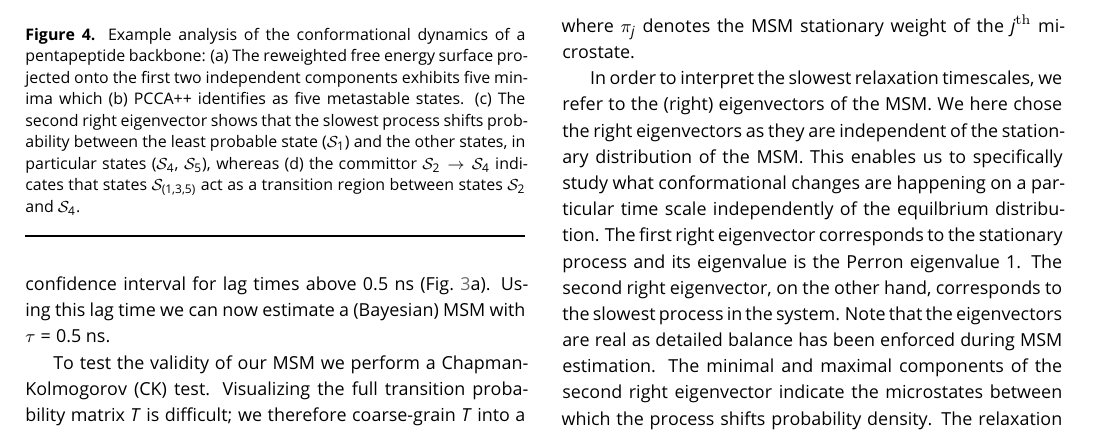
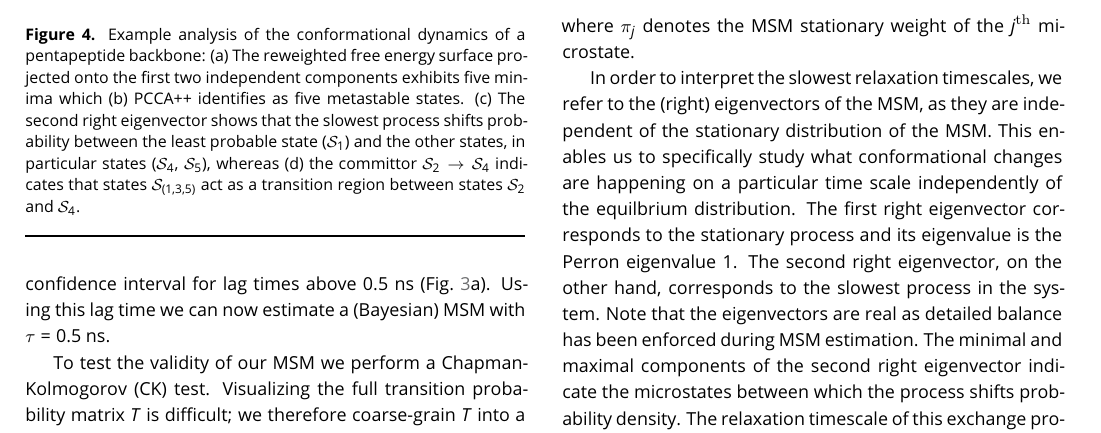
Before and after one commit to markovmodel/pyemma_tutorials, a LaTeX document (manuscript/manuscript.tex): part of page 6 of 11, cut so that both start at the same text. Compiled offline with pdfLaTeX.

Commit message:
cw edit2

```diff
--- a/manuscript/manuscript.tex
+++ b/manuscript/manuscript.tex
@@ -361,8 +361,7 @@ G_{\mathcal{S}_i} = - \textrm{k}_\textrm{B} T \ln \sum\limits_{j\in \mathcal{S}_
 \end{equation}
 where $\pi_j$ denotes the MSM stationary weight of the $j^\textrm{th}$ microstate.
 
-In order to interpret the slowest relaxation timescales, we refer to the (right) eigenvectors of the MSM.
-We here chose the right eigenvectors as they are independent of the stationary distribution of the MSM.
+In order to interpret the slowest relaxation timescales, we refer to the (right) eigenvectors of the MSM, as they are independent of the stationary distribution of the MSM.
 This enables us to specifically study what conformational changes are happening on a particular time scale independently of the equilbrium distribution.
 The first right eigenvector corresponds to the stationary process and its eigenvalue is the Perron eigenvalue~$1$.
 The second right eigenvector, on the other hand, corresponds to the slowest process in the system.
```
